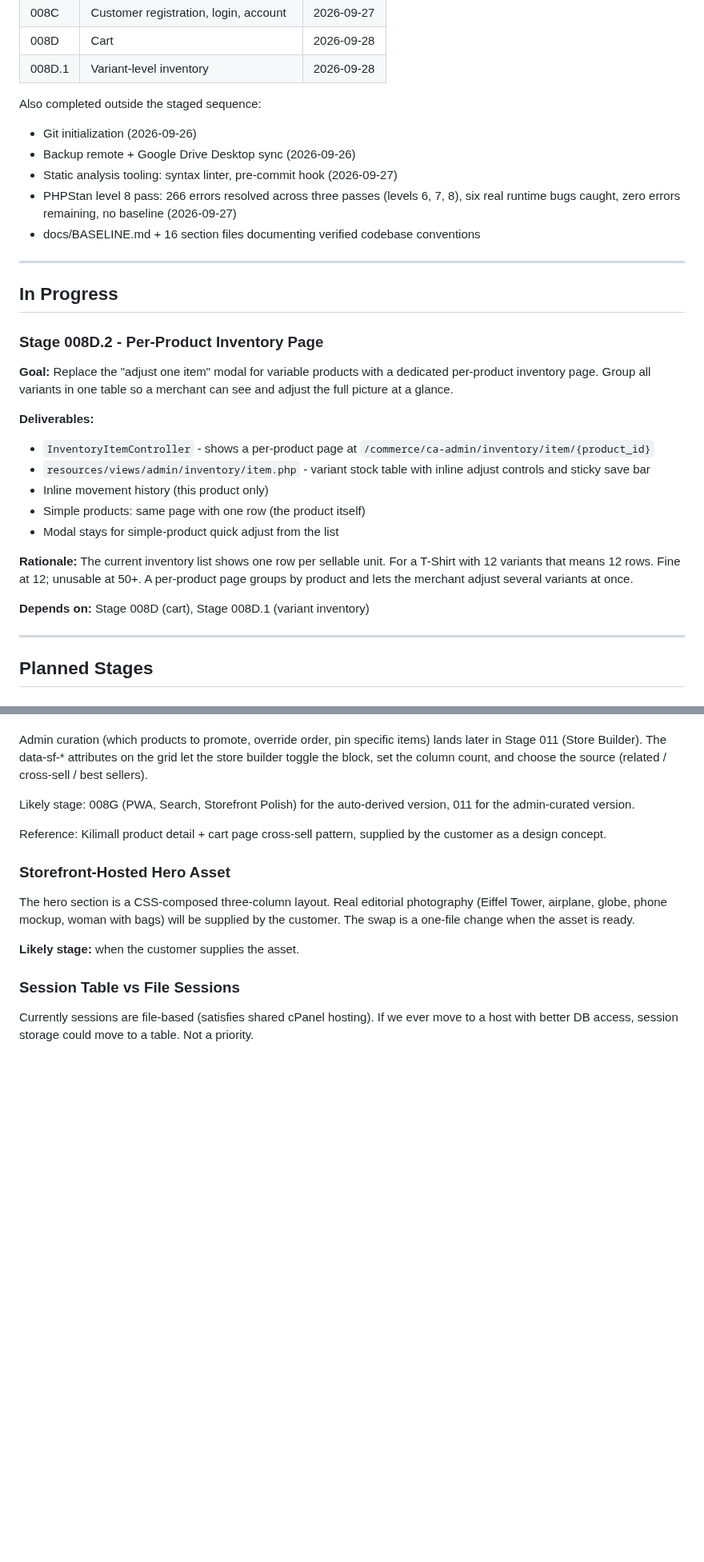
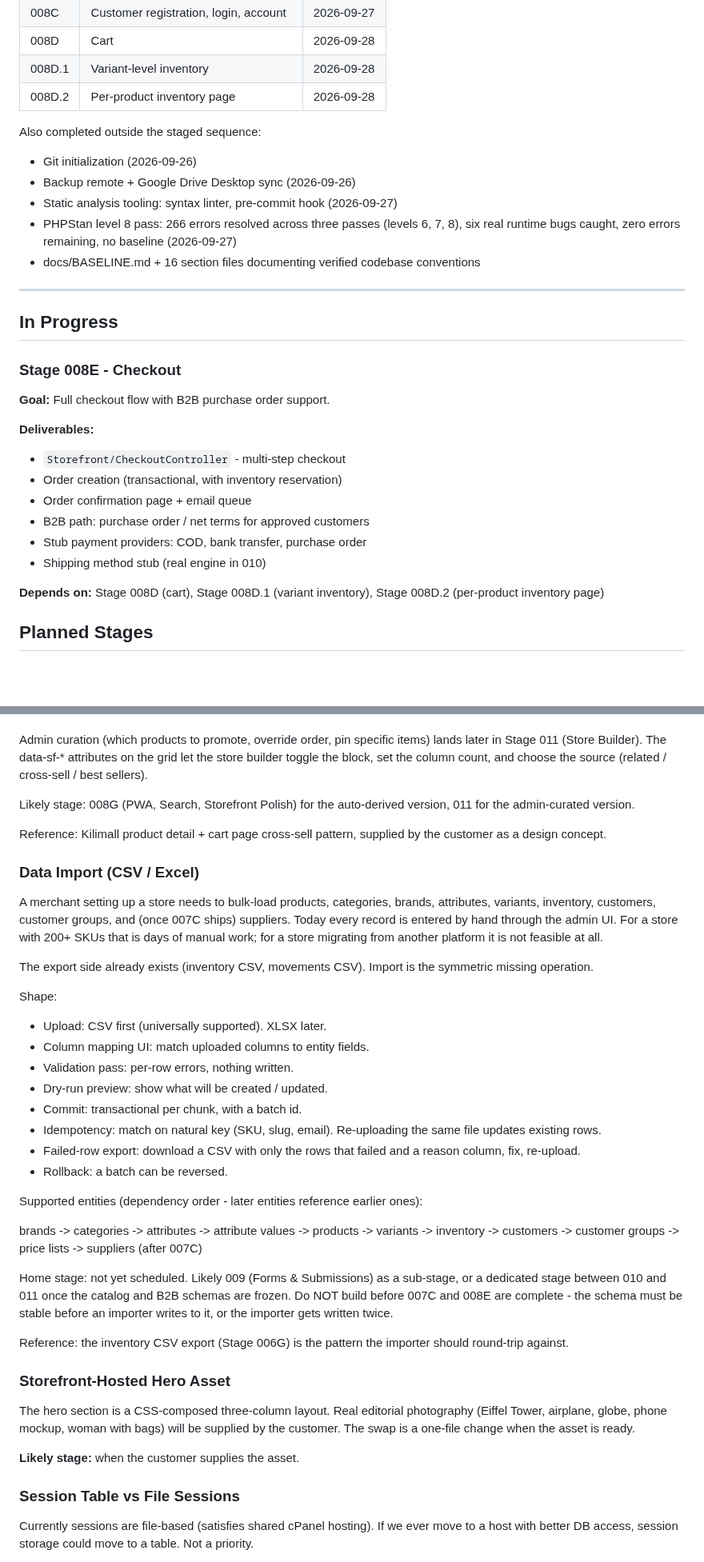
Before and after one commit to bobsplaceshop-art/commerceaid, a Markdown page: docs/ROADMAP.md, 2 parts joined by grey strips. Shown at 80% size. Rendered like a GitHub page; blank space fills up the shorter version.

```diff
--- a/docs/ROADMAP.md
+++ b/docs/ROADMAP.md
@@ -39,6 +39,7 @@ Adding a stage or reordering requires updating this document first.
 | 008C  | Customer registration, login, account  | 2026-09-27 |
 | 008D  | Cart                                   | 2026-09-28 |
 | 008D.1| Variant-level inventory                | 2026-09-28 |
+| 008D.2| Per-product inventory page          | 2026-09-28 |
 
 Also completed outside the staged sequence:
 
@@ -56,33 +57,21 @@ Also completed outside the staged sequence:
 
 ## In Progress
 
-### Stage 008D.2 - Per-Product Inventory Page
+### Stage 008E - Checkout
 
-**Goal:** Replace the "adjust one item" modal for variable
-products with a dedicated per-product inventory page. Group
-all variants in one table so a merchant can see and adjust
-the full picture at a glance.
+**Goal:** Full checkout flow with B2B purchase order support.
 
 **Deliverables:**
 
-- `InventoryItemController` - shows a per-product page at
-  `/commerce/ca-admin/inventory/item/{product_id}`
-- `resources/views/admin/inventory/item.php` - variant stock
-  table with inline adjust controls and sticky save bar
-- Inline movement history (this product only)
-- Simple products: same page with one row (the product itself)
-- Modal stays for simple-product quick adjust from the list
-
-**Rationale:** The current inventory list shows one row per
-sellable unit. For a T-Shirt with 12 variants that means 12
-rows. Fine at 12; unusable at 50+. A per-product page groups
-by product and lets the merchant adjust several variants at
-once.
+- `Storefront/CheckoutController` - multi-step checkout
+- Order creation (transactional, with inventory reservation)
+- Order confirmation page + email queue
+- B2B path: purchase order / net terms for approved customers
+- Stub payment providers: COD, bank transfer, purchase order
+- Shipping method stub (real engine in 010)
 
 **Depends on:** Stage 008D (cart), Stage 008D.1 (variant
-inventory)
-
----
+inventory), Stage 008D.2 (per-product inventory page)
 
 ## Planned Stages
 
@@ -372,6 +346,48 @@ auto-derived version, 011 for the admin-curated version.
 Reference: Kilimall product detail + cart page cross-sell
 pattern, supplied by the customer as a design concept.
 
+### Data Import (CSV / Excel)
+
+A merchant setting up a store needs to bulk-load products,
+categories, brands, attributes, variants, inventory, customers,
+customer groups, and (once 007C ships) suppliers. Today every
+record is entered by hand through the admin UI. For a store
+with 200+ SKUs that is days of manual work; for a store
+migrating from another platform it is not feasible at all.
+
+The export side already exists (inventory CSV, movements CSV).
+Import is the symmetric missing operation.
+
+Shape:
+
+  - Upload: CSV first (universally supported). XLSX later.
+  - Column mapping UI: match uploaded columns to entity fields.
+  - Validation pass: per-row errors, nothing written.
+  - Dry-run preview: show what will be created / updated.
+  - Commit: transactional per chunk, with a batch id.
+  - Idempotency: match on natural key (SKU, slug, email).
+    Re-uploading the same file updates existing rows.
+  - Failed-row export: download a CSV with only the rows that
+    failed and a reason column, fix, re-upload.
+  - Rollback: a batch can be reversed.
+
+Supported entities (dependency order - later entities
+reference earlier ones):
+
+  brands -> categories -> attributes -> attribute values ->
+  products -> variants -> inventory -> customers ->
+  customer groups -> price lists -> suppliers (after 007C)
+
+Home stage: not yet scheduled. Likely 009 (Forms &
+Submissions) as a sub-stage, or a dedicated stage between 010
+and 011 once the catalog and B2B schemas are frozen. Do NOT
+build before 007C and 008E are complete - the schema must be
+stable before an importer writes to it, or the importer gets
+written twice.
+
+Reference: the inventory CSV export (Stage 006G) is the
+pattern the importer should round-trip against.
+
 ### Storefront-Hosted Hero Asset
 
 The hero section is a CSS-composed three-column layout. Real
```
Also changed, not shown: other parts of docs/ROADMAP.md (+0 -15 lines), docs/STATUS.md (+2 -3 lines), docs/stages/008d.2_inventory-page-plan.md (+90 -11 lines).
